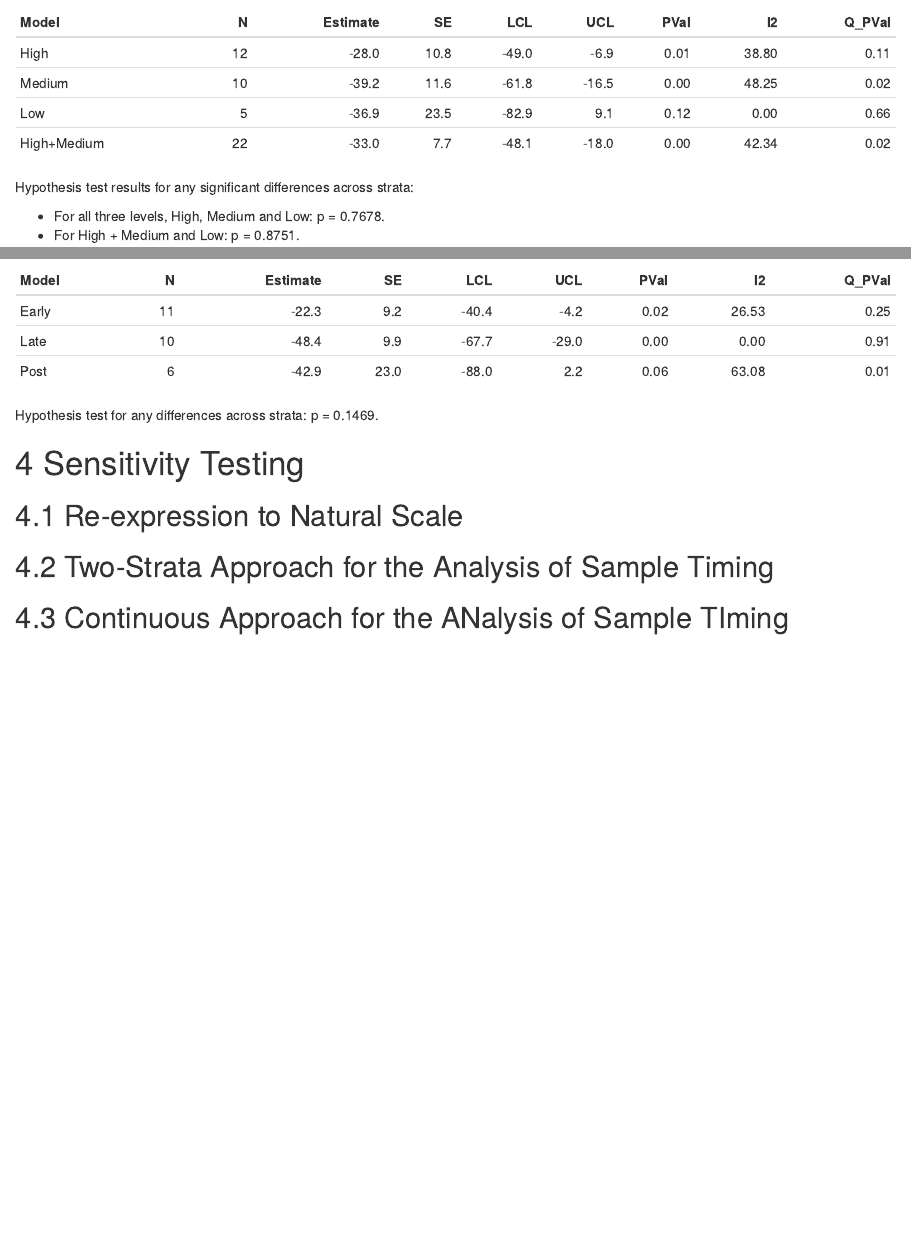
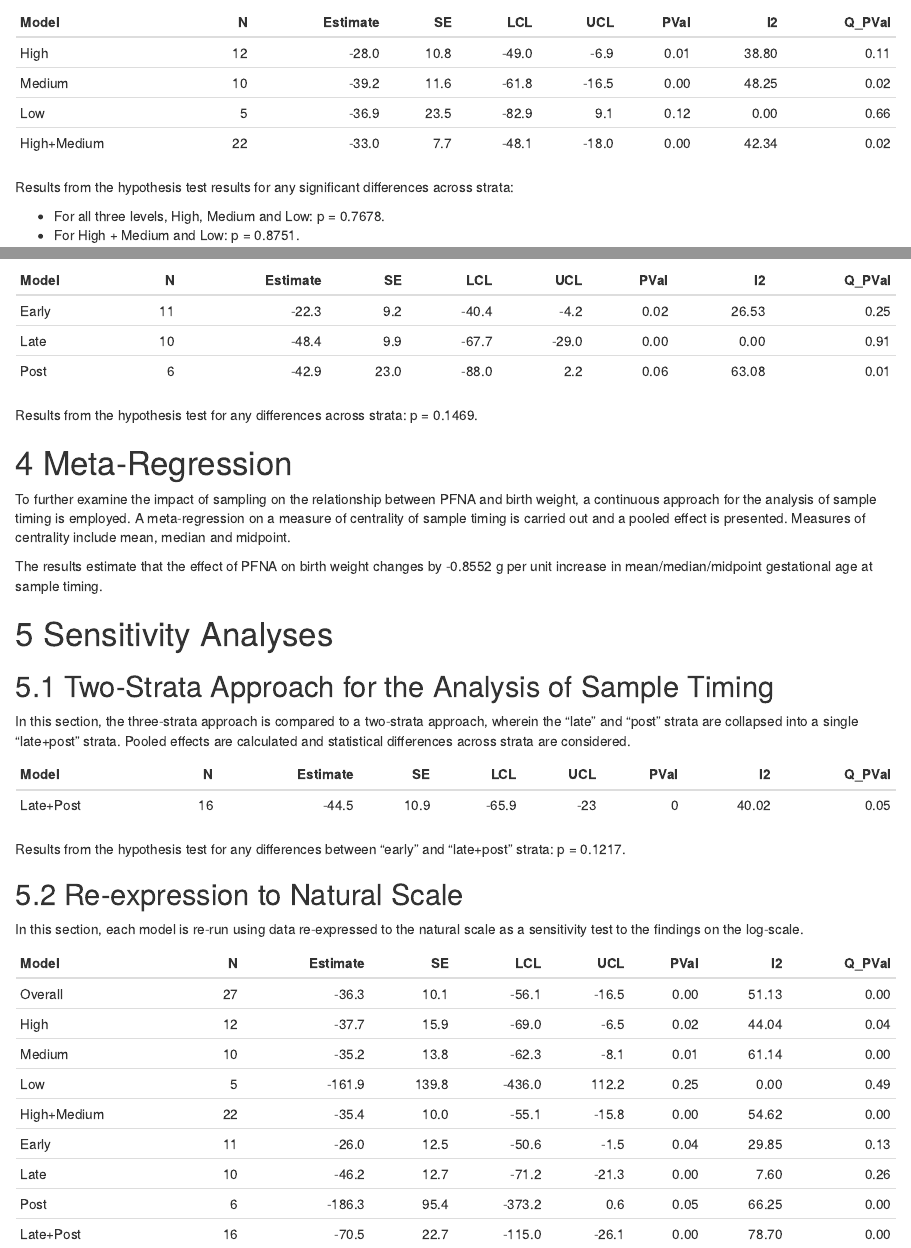
Before and after one commit to USEPA/pfas-birthweight-meta-analysis, an R Markdown document (main_analysis.Rmd): the page in a window 1100 px wide, from 3060 px down, and a second part further down, joined at a grey line. The pictures show the output file main_analysis.html that the author committed with the source, opened offline.

Commit message:
Add meta-regression and sensitivity analyses
Sensitivity analyses include the 2-strata approach and re-expression to the natural scale.

````diff
--- a/main_analysis.Rmd
+++ b/main_analysis.Rmd
@@ -146,3 +144,11 @@ rma_hm   <- rma(yi = BetaLnNgml, sei = BetaLnNgmlSE, data = conf, subset = Confi
 ```{r}
 # Display results
 rbind(
+  print_results("High", rma_high, betas %>% filter(Confidence == "High")),
+  print_results("Medium", rma_med, betas %>% filter(Confidence == "Medium")),
+  print_results("Low", rma_low, betas %>% filter(Confidence == "Low")),
+  print_results("High+Medium", rma_hm, betas %>% filter(Confidence2 == "High+Medium"))) %>% kable(format = "pandoc")
+```
+```{r}
+# Prepare data for hypothesis test of any significant differences across strata
+confidence_results <- data.frame(strata = c("High", "Medium", "Low"),
@@ -152,0 +162,6 @@ rbind(
+# Save p-value from hypothesis test differences across moderators (rma() runs an omnibus test for moderator variable, i.e., test for any differences across moderator levels, i.e., strata)
+p1 <- round(rma_confidence$QMp, 4)
+```
+```{r}
+# Repeat for High+Medium group
+confidence2_results <- data.frame(strata = c("High+Medium", "Low"),
@@ -179,4 +175,4 @@ p2 <- round(res2$QMp, 4)
-Hypothesis test results for any significant differences across strata:
+Results from the hypothesis test results for any significant differences across strata:
 
 * For all three levels, High, Medium and Low: p = `r p1`.
 * For High + Medium and Low: p = `r p2`.
@@ -206,18 +201,50 @@ rbind(
 ```{r echo = F, echo = F, include = F}
 sampling_results <- data.frame(estimate = c(coef(rma_early), coef(rma_late), coef(rma_post)),
                                SE = c(rma_early$se, rma_late$se, rma_post$se),
-                               strata = c("T1-T.5", "T2-3", "B-PB"),
+                               strata = c("Early", "Late", "Post"),
                                tau2 = round(c(rma_early$tau2, rma_late$tau2, rma_post$tau2), 3))
 rma_sampling <- rma(estimate, sei = SE, mods = ~ strata, method = "FE", data = sampling_results)
 p <- round(rma_sampling$QMp, 4)
 ```
 
-Hypothesis test for any differences across strata: p = `r p`.
+Results from the hypothesis test for any differences across strata: p = `r p`.
 
-# Sensitivity Testing
+# Meta-Regression
+
+To further examine the impact of sampling on the relationship between `r pfas_type` and birth weight, a continuous approach for the analysis of sample timing is employed. A meta-regression on a measure of centrality of sample timing is carried out and a pooled effect is presented. Measures of centrality include mean, median and midpoint.
+
+```{r echo = F, warning = F, include = T}
+rma_ga <- rma(yi = BetaLnNgml, sei = BetaLnNgmlSE, mods = ~ GA, data = betas)
+```
+
+The results estimate that the effect of `r pfas_type` on birth weight changes by `r round(coef(rma_ga)["GA"], 4)` g per unit increase in mean/median/midpoint gestational age at sample timing.
+
+# Sensitivity Analyses
+
+## Two-Strata Approach for the Analysis of Sample Timing
+
+In this section, the three-strata approach is compared to a two-strata approach, wherein the "late" and "post" strata are collapsed into a single "late+post" strata. Pooled effects are calculated and statistical differences across strata are considered.
+
+```{r}
+rma_lp <- rma(yi = BetaLnNgml, sei = BetaLnNgmlSE, data = betas, subset = Sampling_2 == "late")
+```
+```{r}
+print_results("Late+Post", rma_lp, betas %>% filter(Sampling_2 == "late")) %>% kable(format = 'pandoc')
+```
+```{r echo = F, echo = F, include = F}
+sampling2_results <- data.frame(estimate = c(coef(rma_early), coef(rma_lp)),
+                               SE = c(rma_early$se, rma_lp$se),
+                               strata = c("Early", "Late+Post"),
+                               tau2 = round(c(rma_early$tau2, rma_lp$tau2), 3))
+rma_sampling2 <- rma(estimate, sei = SE, mods = ~ strata, method = "FE", data = sampling2_results)
+p <- round(rma_sampling2$QMp, 4)
+```
+
+Results from the hypothesis test for any differences between "early" and "late+post" strata: p = `r p`.
 
 ## Re-expression to Natural Scale
 
-## Two-Strata Approach for the Analysis of Sample Timing
+In this section, each model is re-run using data re-expressed to the natural scale as a sensitivity test to the findings on the log-scale.
 
-## Continuous Approach for the ANalysis of Sample TIming
+```{r}
+rma_overall_nat <- rma(yi = BetaNgml, sei = BetaNgmlSE)
@@ -223,0 +254,20 @@ Hypothesis test for any differences across strata: p = `r p`.
+rma_hm_nat      <- rma(yi = BetaNgml, sei = BetaNgmlSE, data = betas, subset = Confidence2 == "High+Medium")
+rma_early_nat   <- rma(yi = BetaNgml, sei = BetaNgmlSE, data = betas, subset = Sampling_3 == "early")
+rma_late_nat    <- rma(yi = BetaNgml, sei = BetaNgmlSE, data = betas, subset = Sampling_3 == "late")
+rma_post_nat    <- rma(yi = BetaNgml, sei = BetaNgmlSE, data = betas, subset = Sampling_3 == "post")
+rma_lp_nat      <- rma(yi = BetaNgml, sei = BetaNgmlSE, data = betas, subset = Sampling_2 == "late")
+```
+```{r}
+nat_results <- rbind(
+  print_results("Overall", rma_overall_nat, betas),
+  print_results("High", rma_high_nat, betas %>% filter(Confidence == "High")),
+  print_results("Medium", rma_med_nat, betas %>% filter(Confidence == "Medium")),
+  print_results("Low", rma_low_nat, betas %>% filter(Confidence == "Low")),
+  print_results("High+Medium", rma_hm_nat, betas %>% filter(Confidence2 == "High+Medium")),
+  print_results("Early", rma_early_nat, betas %>% filter(Sampling_3 == "early")),
+  print_results("Late", rma_late_nat, betas %>% filter(Sampling_3 == "late")),
+  print_results("Post", rma_post_nat, betas %>% filter(Sampling_3 == "post")),
+  print_results("Late+Post", rma_lp_nat, betas %>% filter(Sampling_2 == "late"))
+)
+nat_results %>% kable(format = 'pandoc')
+```
````
Also changed, not shown: main_analysis.html, main_analysis.Rmd (66 more changed lines).
